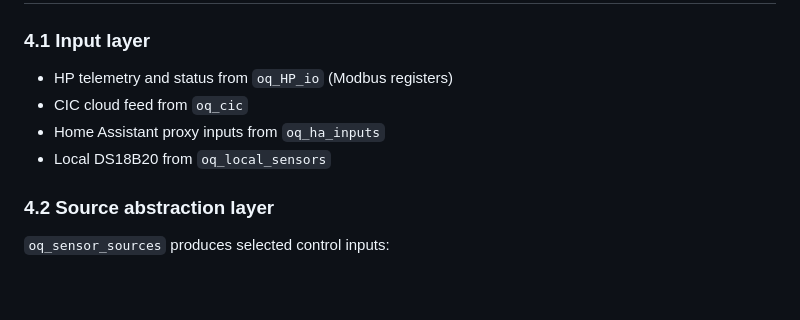
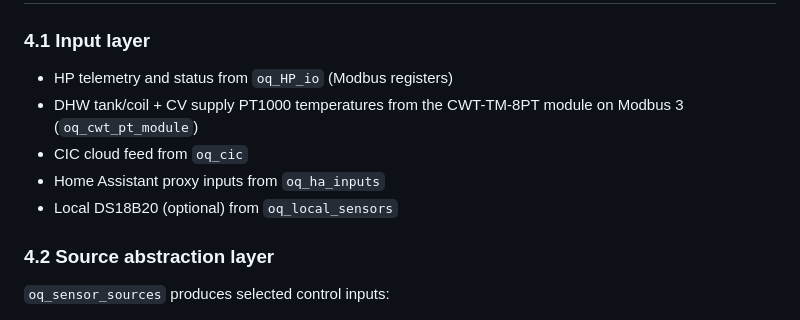
Before and after one commit to sdh1981/OpenQuatt-with-DHW-system, a Markdown page: docs/system-overview.md, the part around the change. Drawn GitHub-style; blank space fills up the shorter version.

Commit message:
docs(hardware): voeg CWT-TM-8PT PT1000-module toe aan input-laag in system-overview
De data-pipeline noemde alleen DS18B20 als lokale temperatuurbron; de primaire
DHW-tank/spiraal- en CV-aanvoertemperaturen komen sinds v0.40 van de CWT-TM-8PT
module op Modbus 3 (oq_cwt_pt_module). DS18B20 als optioneel gemarkeerd.

Co-Authored-By: Claude Opus 4.8 <noreply@anthropic.com>

```diff
--- a/docs/system-overview.md
+++ b/docs/system-overview.md
@@ -102,9 +102,10 @@ This prevents hidden control coupling and keeps debugging deterministic.
 ### 4.1 Input layer
 
 - HP telemetry and status from `oq_HP_io` (Modbus registers)
+- DHW tank/coil + CV supply PT1000 temperatures from the CWT-TM-8PT module on Modbus 3 (`oq_cwt_pt_module`)
 - CIC cloud feed from `oq_cic`
 - Home Assistant proxy inputs from `oq_ha_inputs`
-- Local DS18B20 from `oq_local_sensors`
+- Local DS18B20 (optional) from `oq_local_sensors`
 
 ### 4.2 Source abstraction layer
 
```
